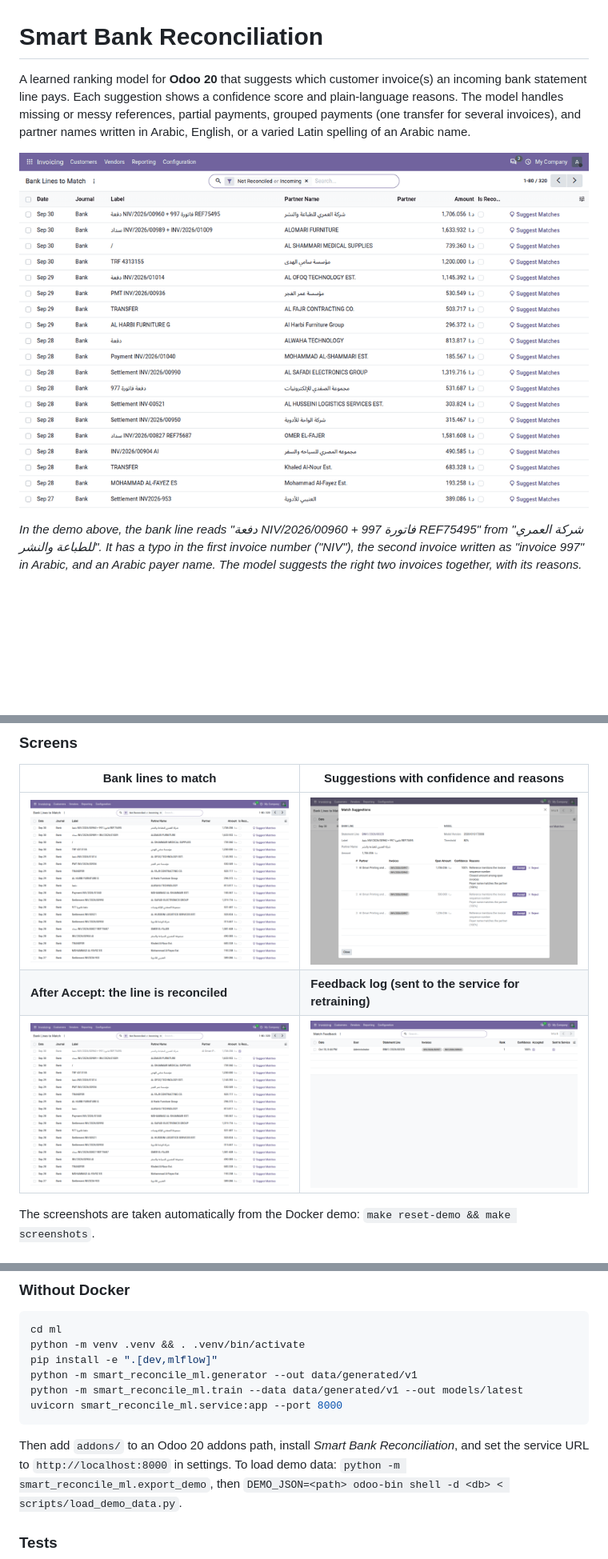
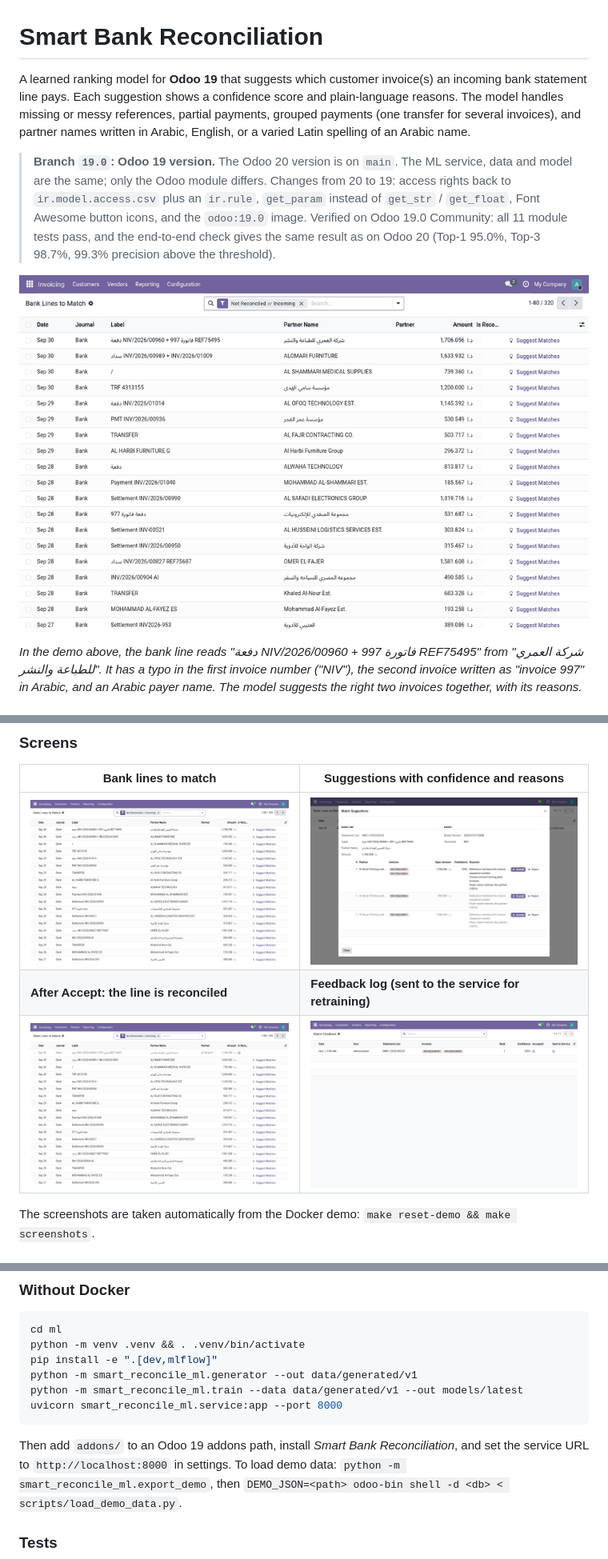
Before and after one commit to QusaiNatsheh/smart-bank-reconciliation, a Markdown page: README.md, 3 parts joined by grey strips. Shown at 80% size. Drawn GitHub-style; pictures changed too: docs/screenshots/01_bank_lines.png, docs/screenshots/03_suggestions.png, docs/screenshots/04_after_accept.png; blank space fills up the shorter version.

````diff
--- a/README.md
+++ b/README.md
@@ -1,9 +1,15 @@
 # Smart Bank Reconciliation
 
-A learned ranking model for **Odoo 20** that suggests which customer invoice(s) an incoming bank statement line
+A learned ranking model for **Odoo 19** that suggests which customer invoice(s) an incoming bank statement line
 pays. Each suggestion shows a confidence score and plain-language reasons. The model handles missing or messy
 references, partial payments, grouped payments (one transfer for several invoices), and partner names written
 in Arabic, English, or a varied Latin spelling of an Arabic name.
+
+> **Branch `19.0`: Odoo 19 version.** The Odoo 20 version is on `main`. The ML service, data and model are the
+> same; only the Odoo module differs. Changes from 20 to 19: access rights back to `ir.model.access.csv` plus an
+> `ir.rule`, `get_param` instead of `get_str` / `get_float`, Font Awesome button icons, and the `odoo:19.0` image.
+> Verified on Odoo 19.0 Community: all 11 module tests pass, and the end-to-end check gives the same result as on
+> Odoo 20 (Top-1 95.0%, Top-3 98.7%, 99.3% precision above the threshold).
 
 ![Suggest Matches → review → Accept](docs/screenshots/demo.gif)
 
@@ -154,7 +160,7 @@ python -m smart_reconcile_ml.generator --out data/generated/v1
 python -m smart_reconcile_ml.train --data data/generated/v1 --out models/latest
 uvicorn smart_reconcile_ml.service:app --port 8000
 ```
-Then add `addons/` to an Odoo 20 addons path, install *Smart Bank Reconciliation*, and set the service URL to
+Then add `addons/` to an Odoo 19 addons path, install *Smart Bank Reconciliation*, and set the service URL to
 `http://localhost:8000` in settings. To load demo data: `python -m smart_reconcile_ml.export_demo`, then
 `DEMO_JSON=<path> odoo-bin shell -d <db> < scripts/load_demo_data.py`.
 
````
Also changed, not shown: other parts of README.md (+4 -4 lines), docs/screenshots/02_line_selected.png, 10 other files.
